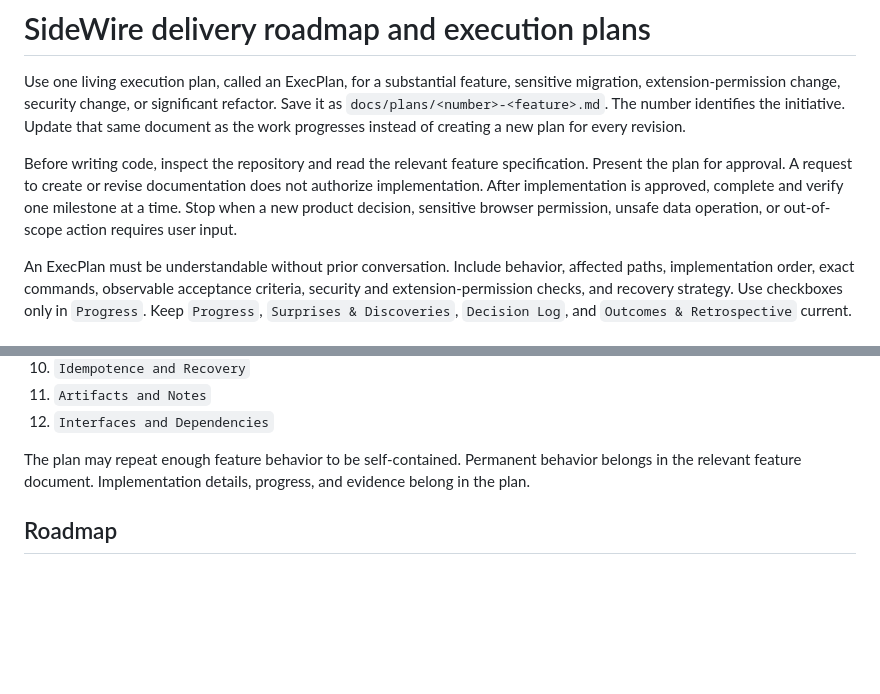
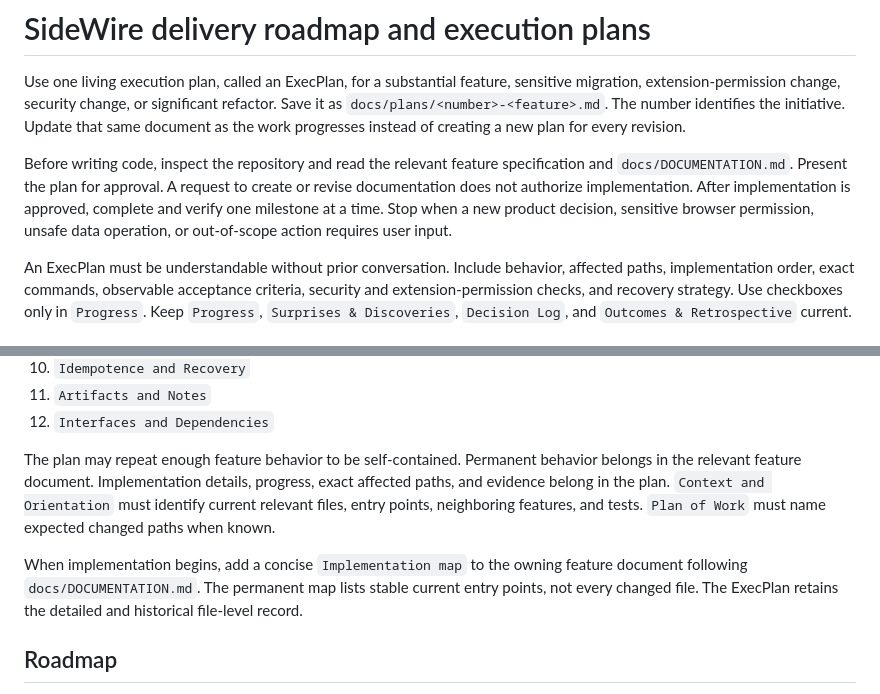
Before and after one commit to BradenBoggs/PageRelay, a Markdown page: PLANS.md, 2 parts joined by grey strips. GitHub-like rendering; blank space fills up the shorter version.

Commit message:
Apply documentation standard to PLANS.md

```diff
--- a/PLANS.md
+++ b/PLANS.md
@@ -2,7 +2,7 @@
 
 Use one living execution plan, called an ExecPlan, for a substantial feature, sensitive migration, extension-permission change, security change, or significant refactor. Save it as `docs/plans/<number>-<feature>.md`. The number identifies the initiative. Update that same document as the work progresses instead of creating a new plan for every revision.
 
-Before writing code, inspect the repository and read the relevant feature specification. Present the plan for approval. A request to create or revise documentation does not authorize implementation. After implementation is approved, complete and verify one milestone at a time. Stop when a new product decision, sensitive browser permission, unsafe data operation, or out-of-scope action requires user input.
+Before writing code, inspect the repository and read the relevant feature specification and `docs/DOCUMENTATION.md`. Present the plan for approval. A request to create or revise documentation does not authorize implementation. After implementation is approved, complete and verify one milestone at a time. Stop when a new product decision, sensitive browser permission, unsafe data operation, or out-of-scope action requires user input.
 
 An ExecPlan must be understandable without prior conversation. Include behavior, affected paths, implementation order, exact commands, observable acceptance criteria, security and extension-permission checks, and recovery strategy. Use checkboxes only in `Progress`. Keep `Progress`, `Surprises & Discoveries`, `Decision Log`, and `Outcomes & Retrospective` current.
 
@@ -23,7 +23,9 @@ Every new ExecPlan uses these headings in this order:
 11. `Artifacts and Notes`
 12. `Interfaces and Dependencies`
 
-The plan may repeat enough feature behavior to be self-contained. Permanent behavior belongs in the relevant feature document. Implementation details, progress, and evidence belong in the plan.
+The plan may repeat enough feature behavior to be self-contained. Permanent behavior belongs in the relevant feature document. Implementation details, progress, exact affected paths, and evidence belong in the plan. `Context and Orientation` must identify current relevant files, entry points, neighboring features, and tests. `Plan of Work` must name expected changed paths when known.
+
+When implementation begins, add a concise `Implementation map` to the owning feature document following `docs/DOCUMENTATION.md`. The permanent map lists stable current entry points, not every changed file. The ExecPlan retains the detailed and historical file-level record.
 
 ## Roadmap
 
```
